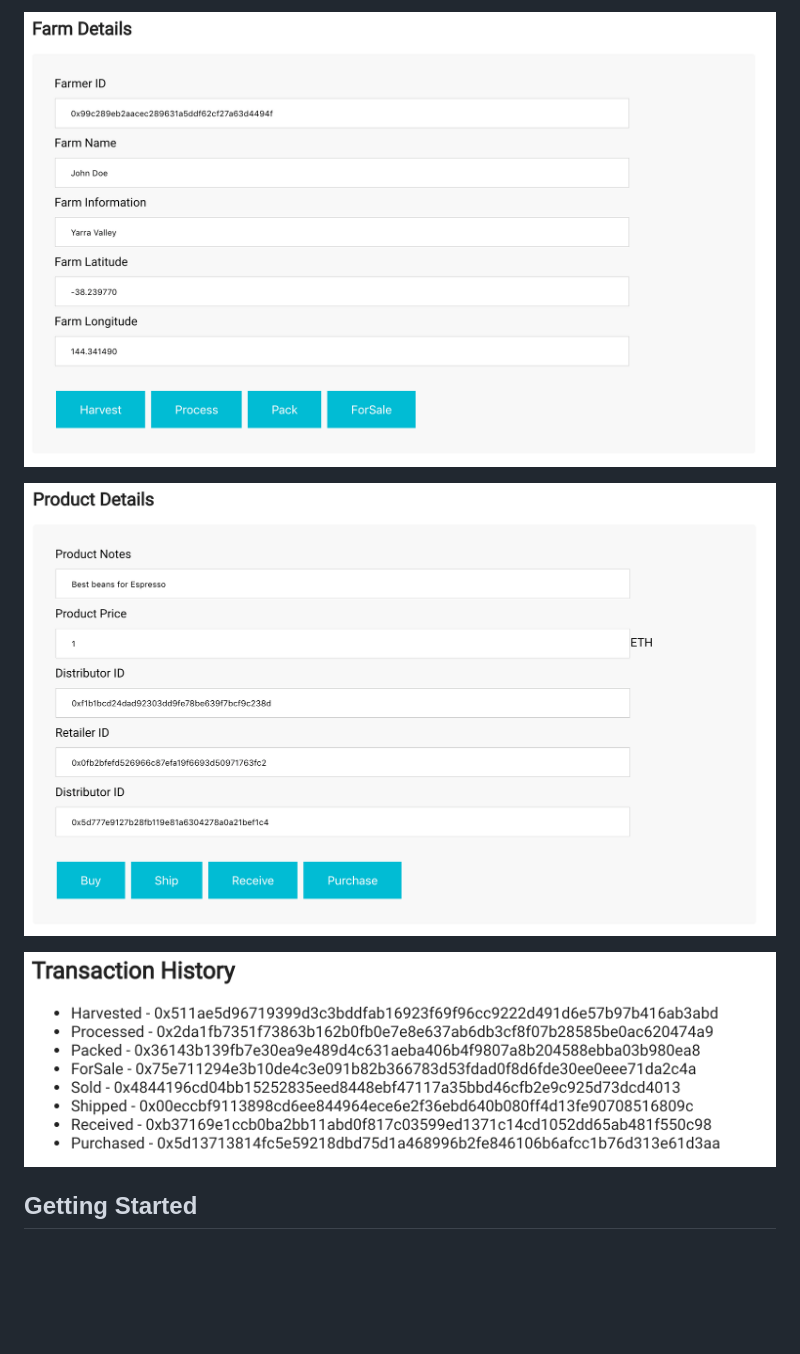
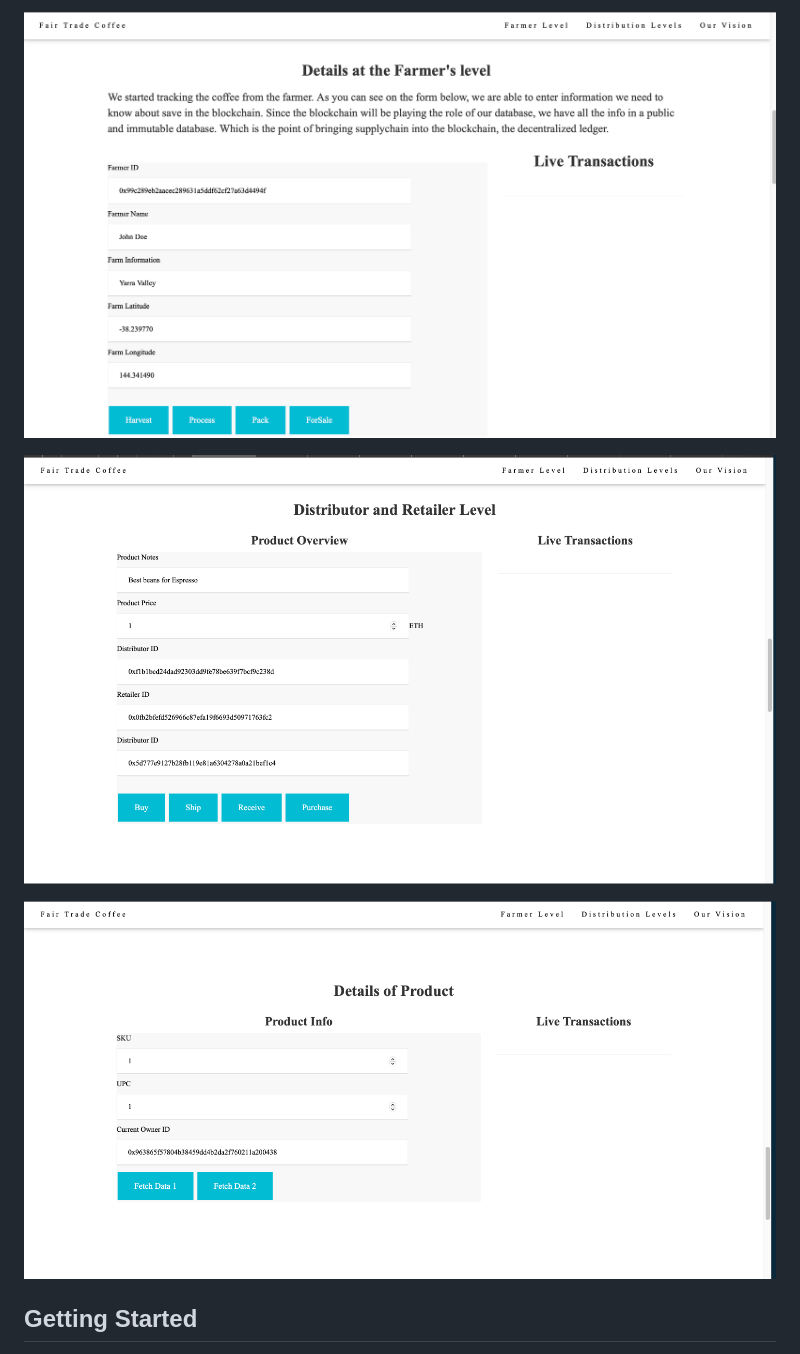
Before and after one commit to Barrytech/SupplyChainProject, a Markdown page: ProjectSetup.md, the part around the change printed below. Rendered like a GitHub page; pictures changed too: images/Distribution.png (added), images/FarmerLevel.png (added), images/productPage.png (added); blank space fills up the shorter version.

Commit message:
updated setup  page with current dApp UI

```diff
--- a/ProjectSetup.md
+++ b/ProjectSetup.md
@@ -8,9 +8,9 @@ The DApp User Interface when running should look like...
 
-![truffle test](images/ftc_farm_details.png)
+![truffle test](images/FarmerLevel.png)
 
-![truffle test](images/ftc_product_details.png)
+![truffle test](images/Distribution.png)
 
-![truffle test](images/ftc_transaction_history.png)
+![truffle test](images/productPage.png)
 
 
 ## Getting Started
```
Also changed, not shown: other parts of ProjectSetup.md (+1 -1 lines), 1 other file.
